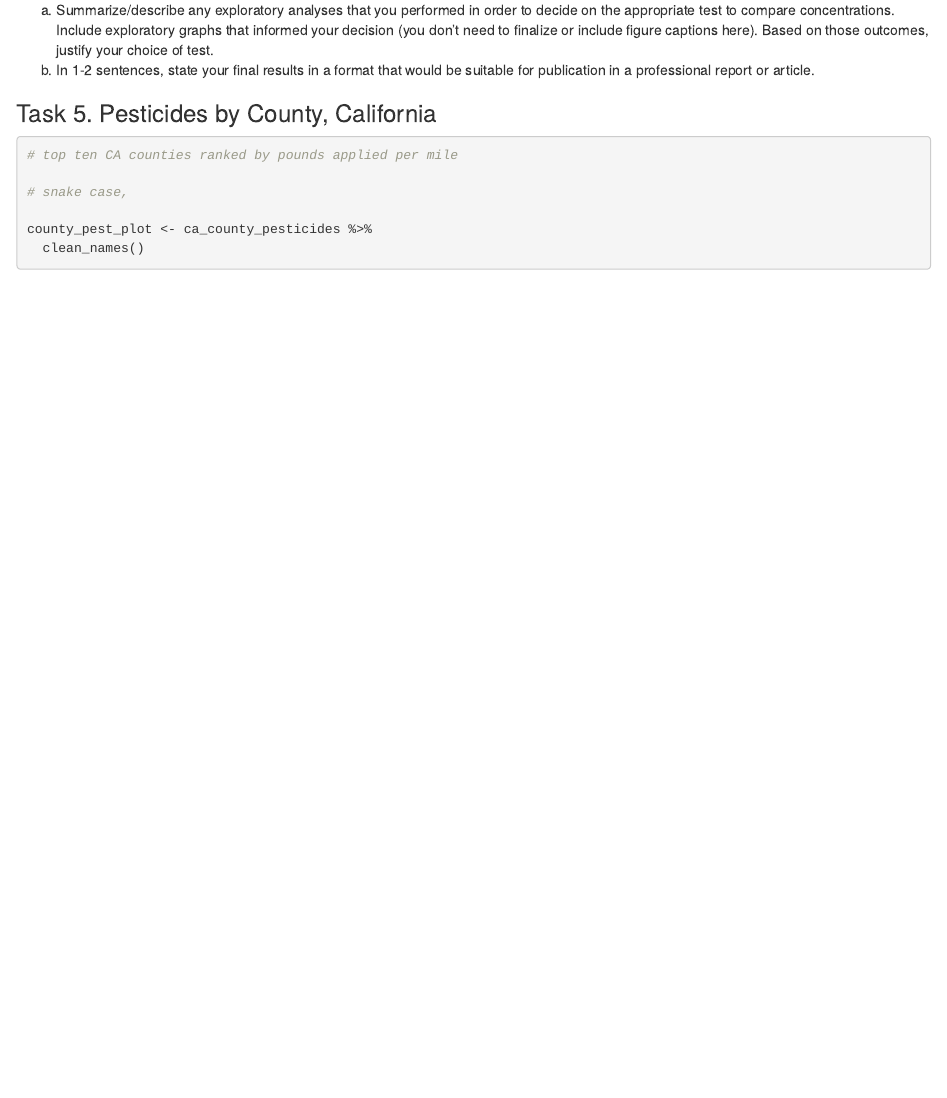
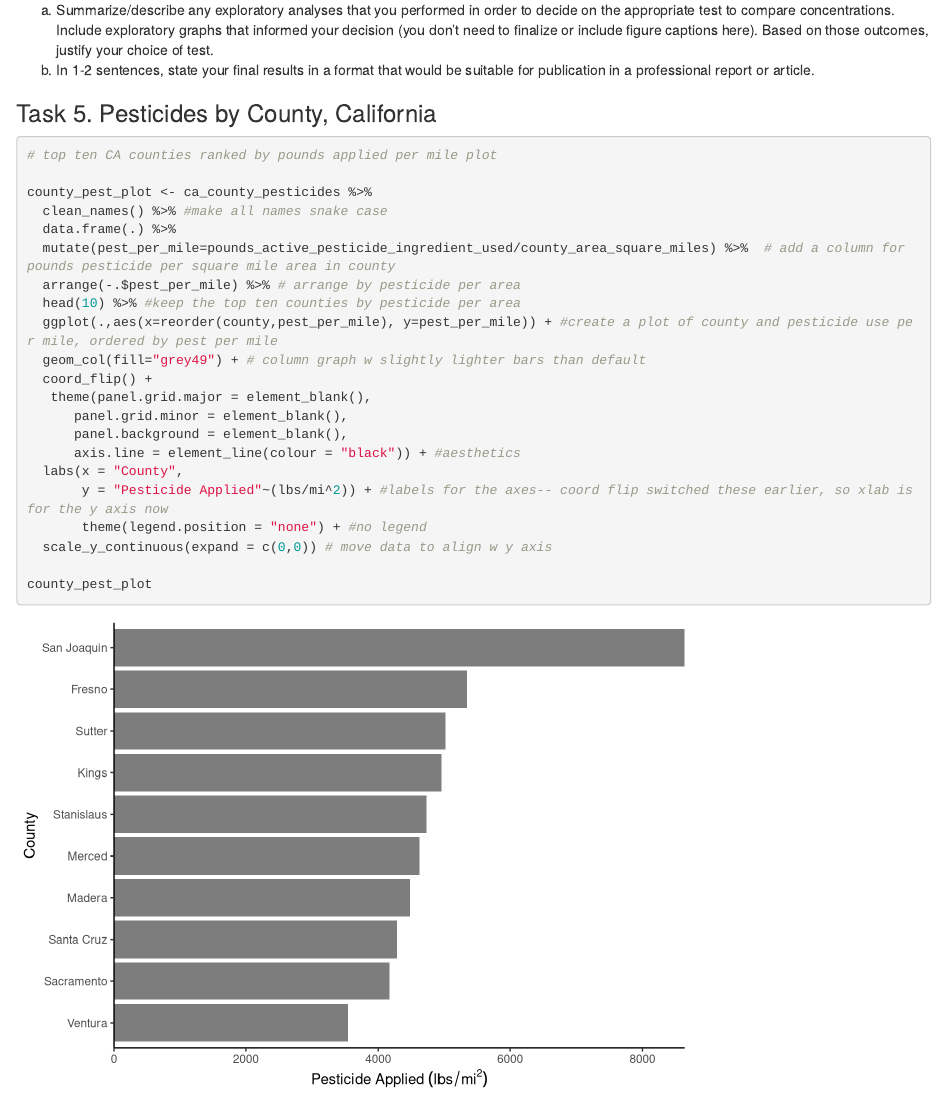
Before and after one commit to teresafukuda/watermelon-pies, an R Markdown document (206final_fukuda.Rmd): the page in a window 1100 px wide, from 17270 px down. Rendered offline with R 4.5, knitr and Pandoc, with nearby package versions; column names are cleaned by a stand-in for the janitor package.

Commit message:
task 5 plot piped in

````diff
--- a/206final_fukuda.Rmd
+++ b/206final_fukuda.Rmd
@@ -306,15 +306,25 @@ b. In 1-2 sentences, state your final results in a format that would be suitable
 ### Task 5. Pesticides by County, California
 ```{r pesticide finalized plot}
 
-# top ten CA counties ranked by pounds applied per mile
-
-# snake case,
+# top ten CA counties ranked by pounds applied per mile plot
 
 county_pest_plot <- ca_county_pesticides %>%
-  clean_names()
+  clean_names() %>% #make all names snake case
+  data.frame(.) %>%
+  mutate(pest_per_mile=pounds_active_pesticide_ingredient_used/county_area_square_miles) %>%  # add a column for pounds pesticide per square mile area in county
+  arrange(-.$pest_per_mile) %>% # arrange by pesticide per area
+  head(10) %>% #keep the top ten counties by pesticide per area
+  ggplot(.,aes(x=reorder(county,pest_per_mile), y=pest_per_mile)) + #create a plot of county and pesticide use per mile, ordered by pest per mile
+  geom_col(fill="grey49") + # column graph w slightly lighter bars than default
+  coord_flip() +
+   theme(panel.grid.major = element_blank(),
+      panel.grid.minor = element_blank(),
+      panel.background = element_blank(),
+      axis.line = element_line(colour = "black")) + #aesthetics
+  labs(x = "County",
+       y = "Pesticide Applied"~(lbs/mi^2)) + #labels for the axes-- coord flip switched these earlier, so xlab is for the y axis now
+       theme(legend.position = "none") + #no legend
+  scale_y_continuous(expand = c(0,0)) # move data to align w y axis
 
-
-
-
-
+county_pest_plot
 ```
````
